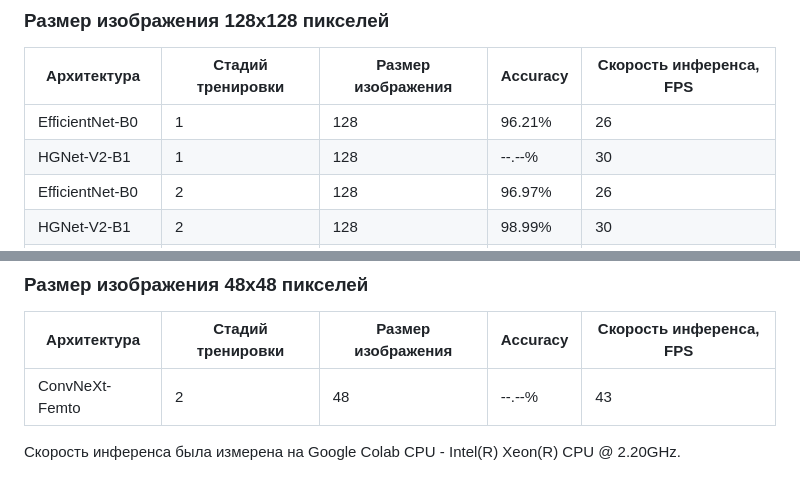
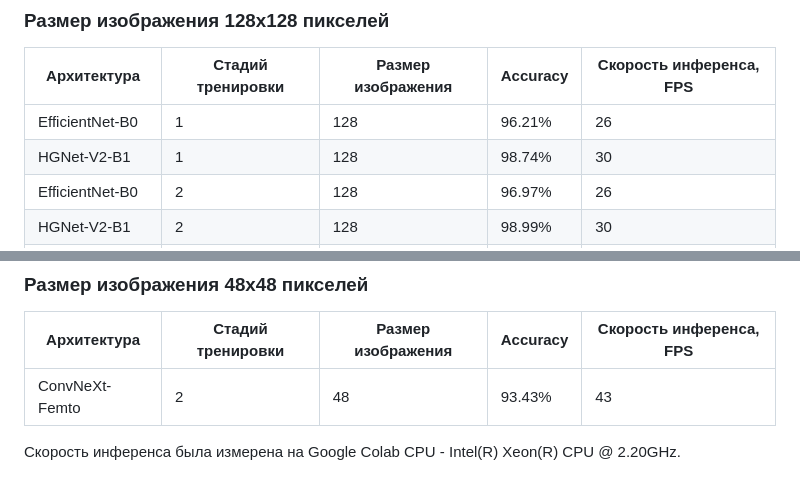
Before and after one commit to IlyaLion/donorseach-documents-orientation, a Markdown page: README.md, 2 parts joined by grey strips. Drawn GitHub-style.

```diff
--- a/README.md
+++ b/README.md
@@ -30,7 +30,7 @@
 | Архитектура       | Стадий тренировки | Размер изображения | Accuracy | Скорость инференса, FPS |
 |-------------------|-------------------|--------------------|----------|-------------------------|
 | EfficientNet-B0   | 1                 | 128                | 96.21%   | 26                      |
-| HGNet-V2-B1       | 1                 | 128                | --.--%   | 30                      |
+| HGNet-V2-B1       | 1                 | 128                | 98.74%   | 30                      |
 | EfficientNet-B0   | 2                 | 128                | 96.97%   | 26                      |
 | HGNet-V2-B1       | 2                 | 128                | 98.99%   | 30                      |
 | ConvNeXt-Femto    | 2                 | 128                | --.--%   | 31                      |
@@ -47,6 +47,6 @@
 
 | Архитектура       | Стадий тренировки | Размер изображения | Accuracy | Скорость инференса, FPS |
 |-------------------|-------------------|--------------------|----------|-------------------------|
-| ConvNeXt-Femto    | 2                 | 48                 | --.--%   | 43                      |
+| ConvNeXt-Femto    | 2                 | 48                 | 93.43%   | 43                      |
 
 Скорость инференса была измерена на Google Colab CPU - Intel(R) Xeon(R) CPU @ 2.20GHz.
```
